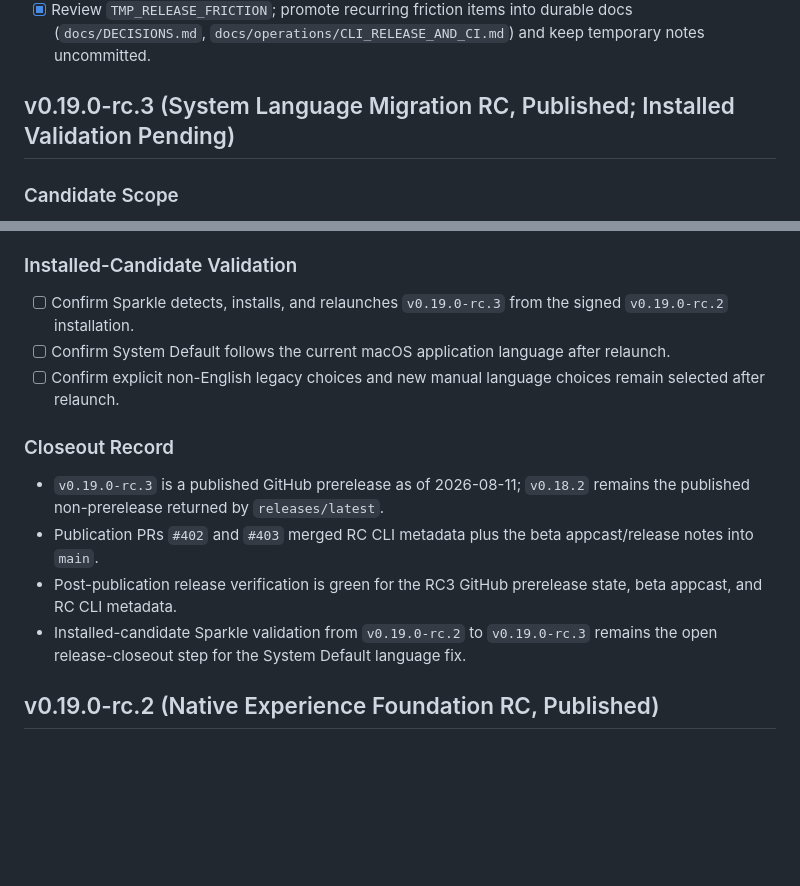
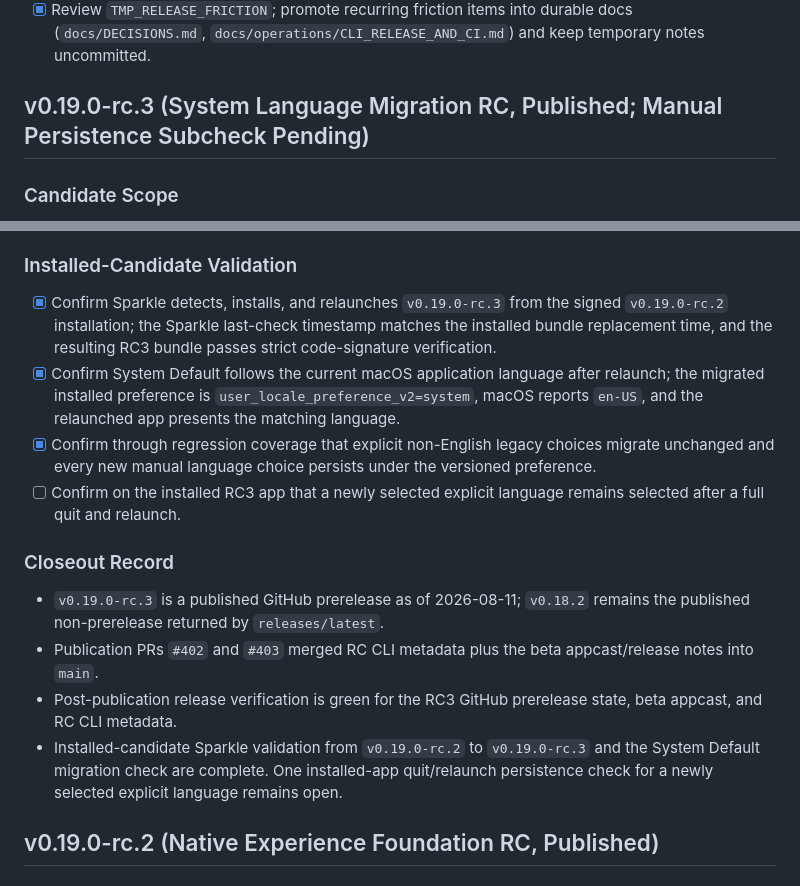
Before and after one commit to jasoncavinder/Helm, a Markdown page: docs/RELEASE_CHECKLIST.md, 2 parts joined by grey strips. GitHub-like rendering; blank space fills up the shorter version.

```diff
--- a/docs/RELEASE_CHECKLIST.md
+++ b/docs/RELEASE_CHECKLIST.md
@@ -62,7 +62,7 @@ This checklist is required before creating a release tag on `main`.
   - `CLI Update Metadata Drift Guard`
 - [x] Review `TMP_RELEASE_FRICTION`; promote recurring friction items into durable docs (`docs/DECISIONS.md`, `docs/operations/CLI_RELEASE_AND_CI.md`) and keep temporary notes uncommitted.
 
-## v0.19.0-rc.3 (System Language Migration RC, Published; Installed Validation Pending)
+## v0.19.0-rc.3 (System Language Migration RC, Published; Manual Persistence Subcheck Pending)
 
 ### Candidate Scope
 
@@ -90,16 +90,17 @@ This checklist is required before creating a release tag on `main`.
 
 ### Installed-Candidate Validation
 
-- [ ] Confirm Sparkle detects, installs, and relaunches `v0.19.0-rc.3` from the signed `v0.19.0-rc.2` installation.
-- [ ] Confirm System Default follows the current macOS application language after relaunch.
-- [ ] Confirm explicit non-English legacy choices and new manual language choices remain selected after relaunch.
+- [x] Confirm Sparkle detects, installs, and relaunches `v0.19.0-rc.3` from the signed `v0.19.0-rc.2` installation; the Sparkle last-check timestamp matches the installed bundle replacement time, and the resulting RC3 bundle passes strict code-signature verification.
+- [x] Confirm System Default follows the current macOS application language after relaunch; the migrated installed preference is `user_locale_preference_v2=system`, macOS reports `en-US`, and the relaunched app presents the matching language.
+- [x] Confirm through regression coverage that explicit non-English legacy choices migrate unchanged and every new manual language choice persists under the versioned preference.
+- [ ] Confirm on the installed RC3 app that a newly selected explicit language remains selected after a full quit and relaunch.
 
 ### Closeout Record
 
 - `v0.19.0-rc.3` is a published GitHub prerelease as of 2026-08-11; `v0.18.2` remains the published non-prerelease returned by `releases/latest`.
 - Publication PRs `#402` and `#403` merged RC CLI metadata plus the beta appcast/release notes into `main`.
 - Post-publication release verification is green for the RC3 GitHub prerelease state, beta appcast, and RC CLI metadata.
-- Installed-candidate Sparkle validation from `v0.19.0-rc.2` to `v0.19.0-rc.3` remains the open release-closeout step for the System Default language fix.
+- Installed-candidate Sparkle validation from `v0.19.0-rc.2` to `v0.19.0-rc.3` and the System Default migration check are complete. One installed-app quit/relaunch persistence check for a newly selected explicit language remains open.
 
 ## v0.19.0-rc.2 (Native Experience Foundation RC, Published)
 
```
Also changed, not shown: docs/CURRENT_STATE.md (+4 -3 lines), docs/NEXT_STEPS.md (+3 -2 lines).
